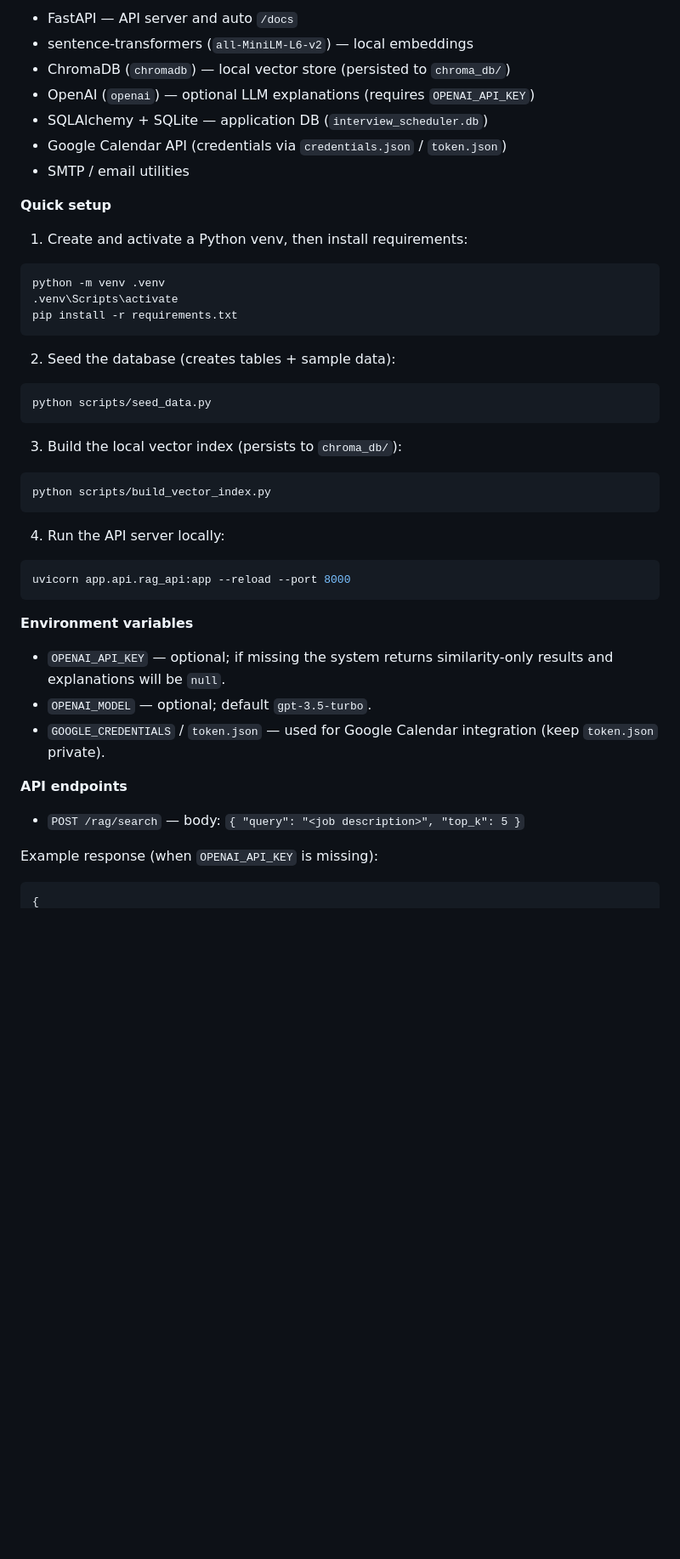
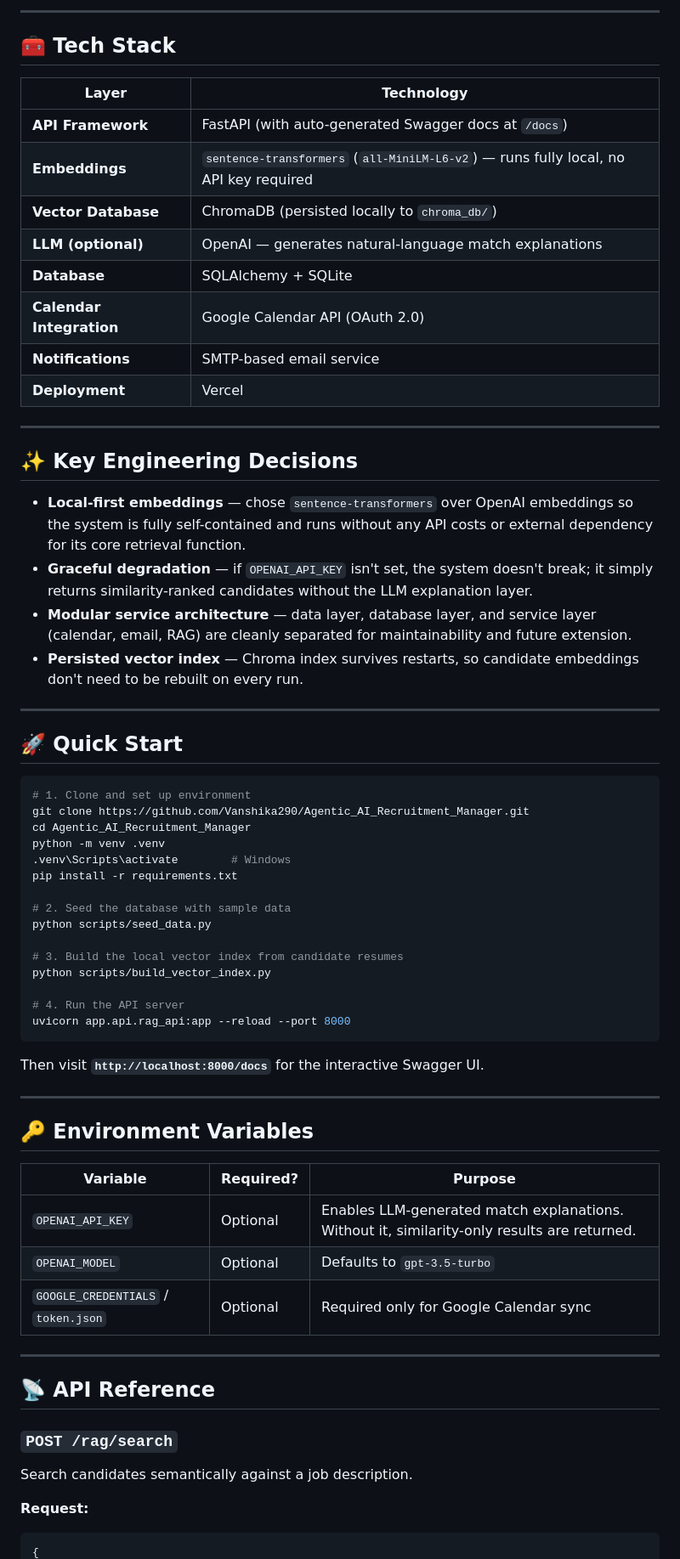
Before and after one commit to Vanshika290/Agentic_AI_Recruitment_Manager, a Markdown page: README.md, the part around one of its changes. Shown at 85% size. GitHub-like rendering; blank space fills up the shorter version.

````diff
--- a/README.md
+++ b/README.md
@@ -19,51 +53,69 @@ flowchart LR
 
-- FastAPI — API server and auto `/docs`
-- sentence-transformers (`all-MiniLM-L6-v2`) — local embeddings
-- ChromaDB (`chromadb`) — local vector store (persisted to `chroma_db/`)
-- OpenAI (`openai`) — optional LLM explanations (requires `OPENAI_API_KEY`)
-- SQLAlchemy + SQLite — application DB (`interview_scheduler.db`)
-- Google Calendar API (credentials via `credentials.json` / `token.json`)
-- SMTP / email utilities
+---
 
-**Quick setup**
+## 🧰 Tech Stack
 
-1. Create and activate a Python venv, then install requirements:
+| Layer | Technology |
+|---|---|
+| **API Framework** | FastAPI (with auto-generated Swagger docs at `/docs`) |
+| **Embeddings** | `sentence-transformers` (`all-MiniLM-L6-v2`) — runs fully local, no API key required |
+| **Vector Database** | ChromaDB (persisted locally to `chroma_db/`) |
+| **LLM (optional)** | OpenAI — generates natural-language match explanations |
+| **Database** | SQLAlchemy + SQLite |
+| **Calendar Integration** | Google Calendar API (OAuth 2.0) |
+| **Notifications** | SMTP-based email service |
+| **Deployment** | Vercel |
+
+---
+
+## ✨ Key Engineering Decisions
+
+- **Local-first embeddings** — chose `sentence-transformers` over OpenAI embeddings so the system is fully self-contained and runs without any API costs or external dependency for its core retrieval function.
+- **Graceful degradation** — if `OPENAI_API_KEY` isn't set, the system doesn't break; it simply returns similarity-ranked candidates without the LLM explanation layer.
+- **Modular service architecture** — data layer, database layer, and service layer (calendar, email, RAG) are cleanly separated for maintainability and future extension.
+- **Persisted vector index** — Chroma index survives restarts, so candidate embeddings don't need to be rebuilt on every run.
+
+---
+
+## 🚀 Quick Start
 
 ```bash
+# 1. Clone and set up environment
+git clone https://github.com/Vanshika290/Agentic_AI_Recruitment_Manager.git
+cd Agentic_AI_Recruitment_Manager
 python -m venv .venv
-.venv\Scripts\activate
+.venv\Scripts\activate        # Windows
 pip install -r requirements.txt
-```
 
-2. Seed the database (creates tables + sample data):
+# 2. Seed the database with sample data
+python scripts/seed_data.py
 
-```bash
-python scripts/seed_data.py
-```
+# 3. Build the local vector index from candidate resumes
+python scripts/build_vector_index.py
 
-3. Build the local vector index (persists to `chroma_db/`):
-
-```bash
-python scripts/build_vector_index.py
-```
-
-4. Run the API server locally:
-
-```bash
+# 4. Run the API server
 uvicorn app.api.rag_api:app --reload --port 8000
 ```
 
-**Environment variables**
+Then visit **`http://localhost:8000/docs`** for the interactive Swagger UI.
 
-- `OPENAI_API_KEY` — optional; if missing the system returns similarity-only results and explanations will be `null`.
-- `OPENAI_MODEL` — optional; default `gpt-3.5-turbo`.
-- `GOOGLE_CREDENTIALS` / `token.json` — used for Google Calendar integration (keep `token.json` private).
+---
 
-**API endpoints**
+## 🔑 Environment Variables
 
-- `POST /rag/search` — body: `{ "query": "<job description>", "top_k": 5 }`
+| Variable | Required? | Purpose |
+|---|---|---|
+| `OPENAI_API_KEY` | Optional | Enables LLM-generated match explanations. Without it, similarity-only results are returned. |
+| `OPENAI_MODEL` | Optional | Defaults to `gpt-3.5-turbo` |
+| `GOOGLE_CREDENTIALS` / `token.json` | Optional | Required only for Google Calendar sync |
 
-Example response (when `OPENAI_API_KEY` is missing):
+---
 
+## 📡 API Reference
+
+### `POST /rag/search`
+Search candidates semantically against a job description.
+
+**Request:**
 ```json
 {
````
Also changed, not shown: other parts of README.md (+95 -53 lines).
